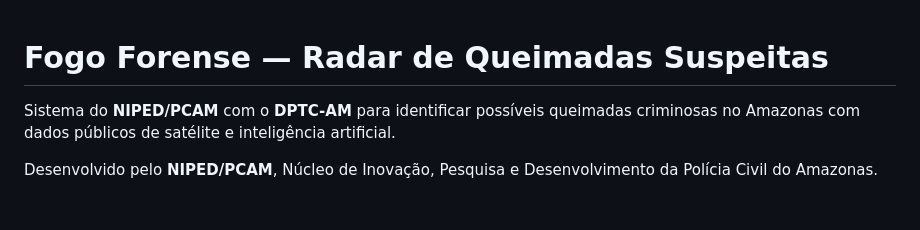
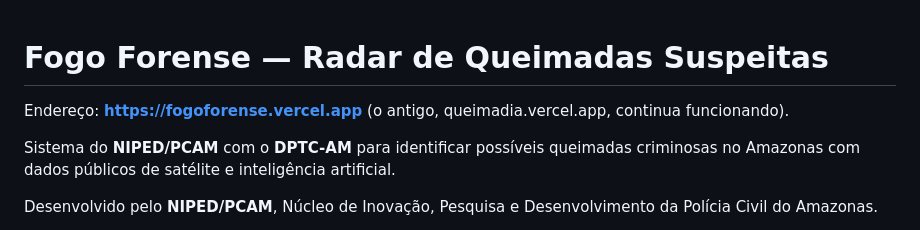
Before and after one commit to sanmyatiradentes/queimadia, a Markdown page: README.md, the part around the change. GitHub-like rendering; blank space fills up the shorter version.

Commit message:
README: novo endereço fogoforense.vercel.app
Co-Authored-By: Claude Opus 5.5 <noreply@anthropic.com>

```diff
--- a/README.md
+++ b/README.md
@@ -1,4 +1,6 @@
 # Fogo Forense — Radar de Queimadas Suspeitas
+
+Endereço: **https://fogoforense.vercel.app** (o antigo, queimadia.vercel.app, continua funcionando).
 
 Sistema do **NIPED/PCAM** com o **DPTC-AM** para identificar possíveis queimadas criminosas no Amazonas com dados públicos de satélite e inteligência artificial.
 
```
